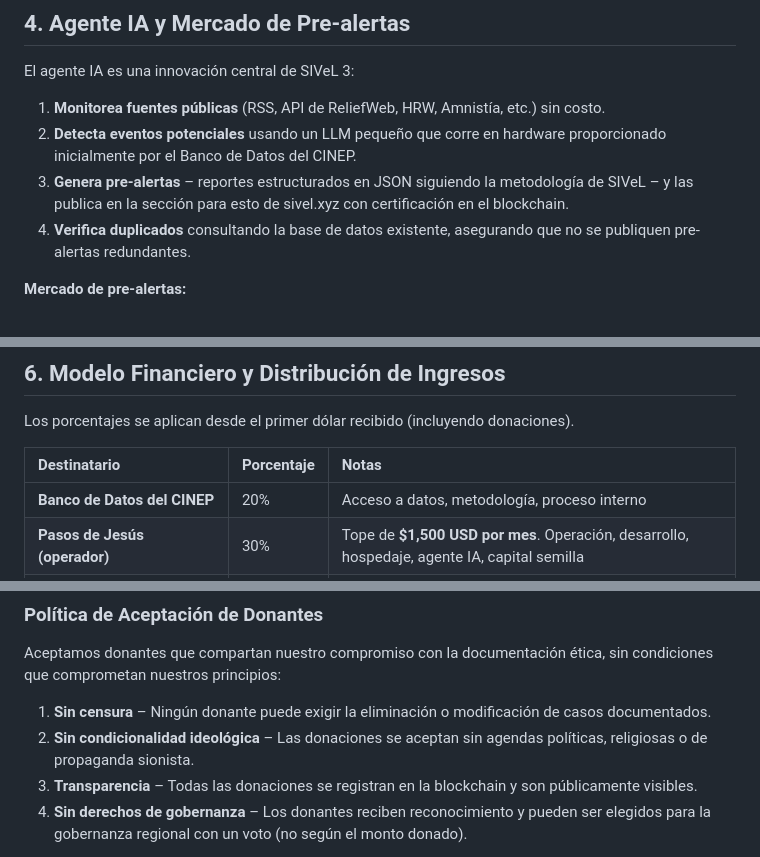
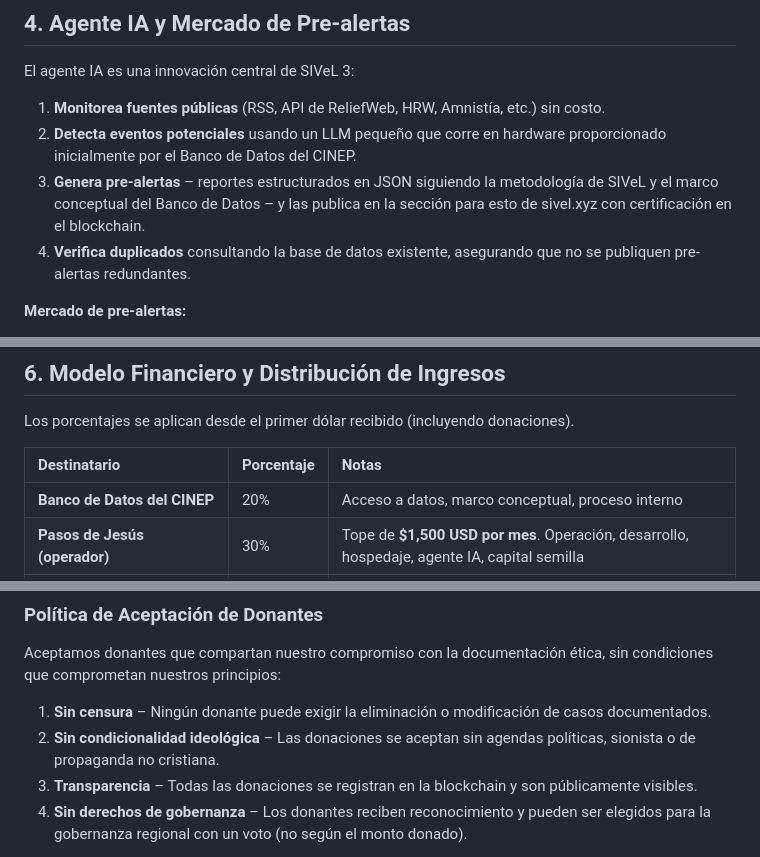
Before and after one commit to pasosdeJesus/sivel3, a Markdown page: VISION-es.md, 3 parts joined by grey strips. Drawn GitHub-style.

```diff
--- a/VISION-es.md
+++ b/VISION-es.md
@@ -128,7 +130,8 @@ Amnistía, etc.) sin costo.
 2. **Detecta eventos potenciales** usando un LLM pequeño que corre en
   hardware proporcionado inicialmente por el Banco de Datos del CINEP.
 3. **Genera pre-alertas** – reportes estructurados en JSON siguiendo
-  la metodología de SIVeL – y las publica en la sección para
+  la metodología de SIVeL y el marco conceptual del Banco de Datos – y las
+  publica en la sección para
   esto de sivel.xyz con certificación en el blockchain.
 4. **Verifica duplicados** consultando la base de datos existente,
   asegurando que no se publiquen pre-alertas redundantes.
@@ -171,7 +174,7 @@ donaciones).
 
 | Destinatario | Porcentaje | Notas |
 | :--- | :--- | :--- |
-| **Banco de Datos del CINEP** | 20% | Acceso a datos, metodología, proceso interno |
+| **Banco de Datos del CINEP** | 20% | Acceso a datos, marco conceptual, proceso interno |
 | **Pasos de Jesús (operador)** | 30% | Tope de **$1,500 USD por mes**. Operación, desarrollo, hospedaje, agente IA, capital semilla |
 | **Documentadores Independientes** | 30% | $5–$20 por caso verificado (trabajo en territorio), según donaciones recibidas |
 | **Fondo de Restauración (víctimas)** | 5% | Bono de bienvenida, reparaciones, eventos conmemorativos, reforestación |
@@ -226,7 +229,7 @@ Aceptamos donantes que compartan nuestro compromiso con la documentación
 1. **Sin censura** – Ningún donante puede exigir la eliminación o
   modificación de casos documentados.
 2. **Sin condicionalidad ideológica** – Las donaciones se aceptan sin agendas
-   políticas, religiosas o de propaganda sionista.
+   políticas, sionista o de propaganda no cristiana.
 3. **Transparencia** – Todas las donaciones se registran en la blockchain
    y son públicamente visibles.
 4. **Sin derechos de gobernanza** – Los donantes reciben reconocimiento
```
Also changed, not shown: other parts of VISION-es.md (+17 -15 lines), VISION.md (+32 -34 lines).
